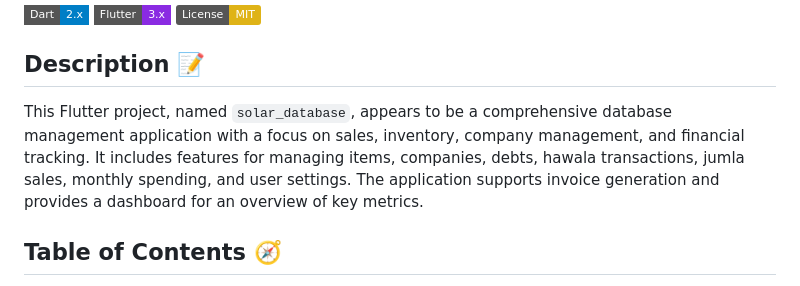
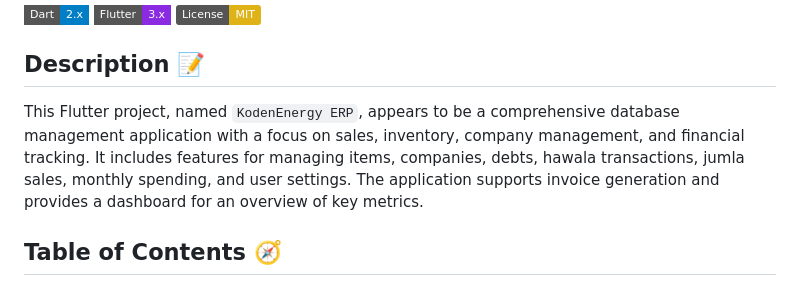
Before and after one commit to shram0077/solar-database, a Markdown page: README.md, the part around the change. Drawn GitHub-style; badges without logos.

Commit message:
Change project name in README
Updated project name from 'solar_database' to 'KodenEnergy ERP' in the README.

```diff
--- a/README.md
+++ b/README.md
@@ -9,7 +9,7 @@
 
 ## Description 📝
 
-This Flutter project, named `solar_database`, appears to be a comprehensive database management application with a focus on sales, inventory, company management, and financial tracking. It includes features for managing items, companies, debts, hawala transactions, jumla sales, monthly spending, and user settings. The application supports invoice generation and provides a dashboard for an overview of key metrics.
+This Flutter project, named `KodenEnergy ERP`, appears to be a comprehensive database management application with a focus on sales, inventory, company management, and financial tracking. It includes features for managing items, companies, debts, hawala transactions, jumla sales, monthly spending, and user settings. The application supports invoice generation and provides a dashboard for an overview of key metrics.
 
 ## Table of Contents 🧭
 
```
